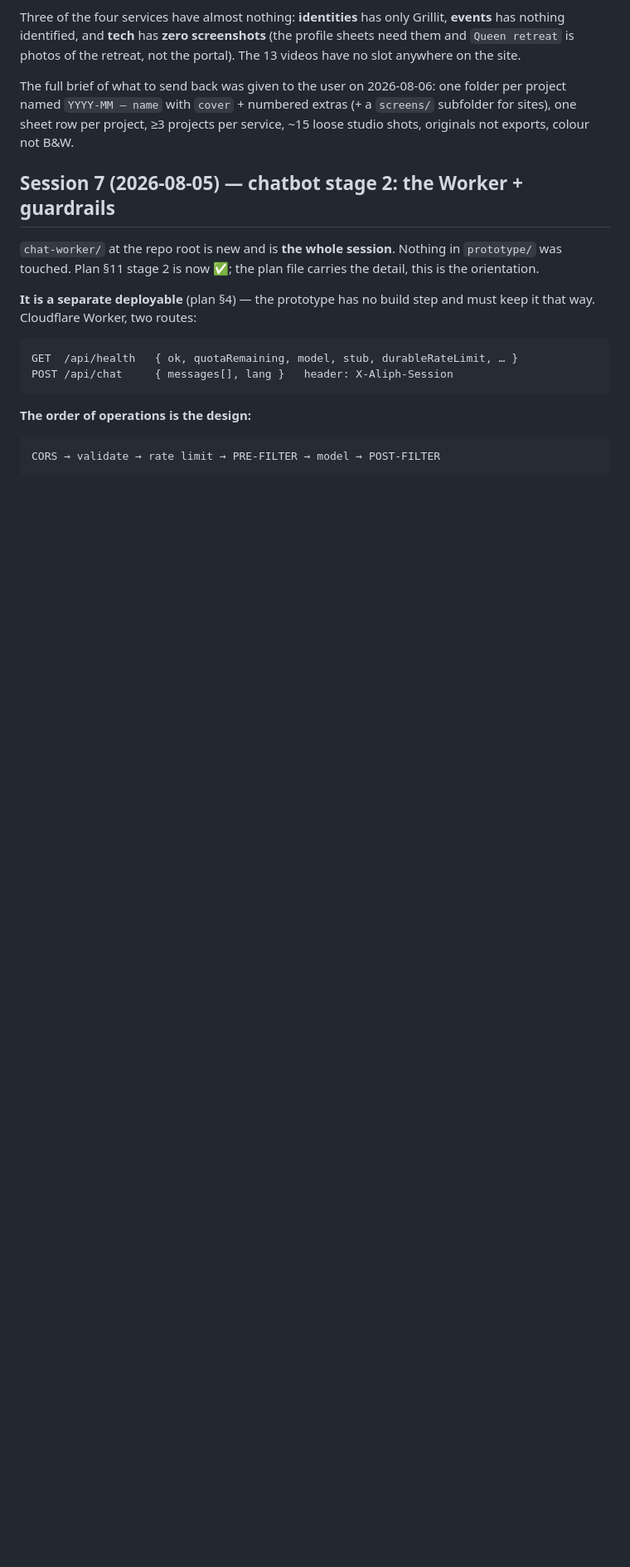
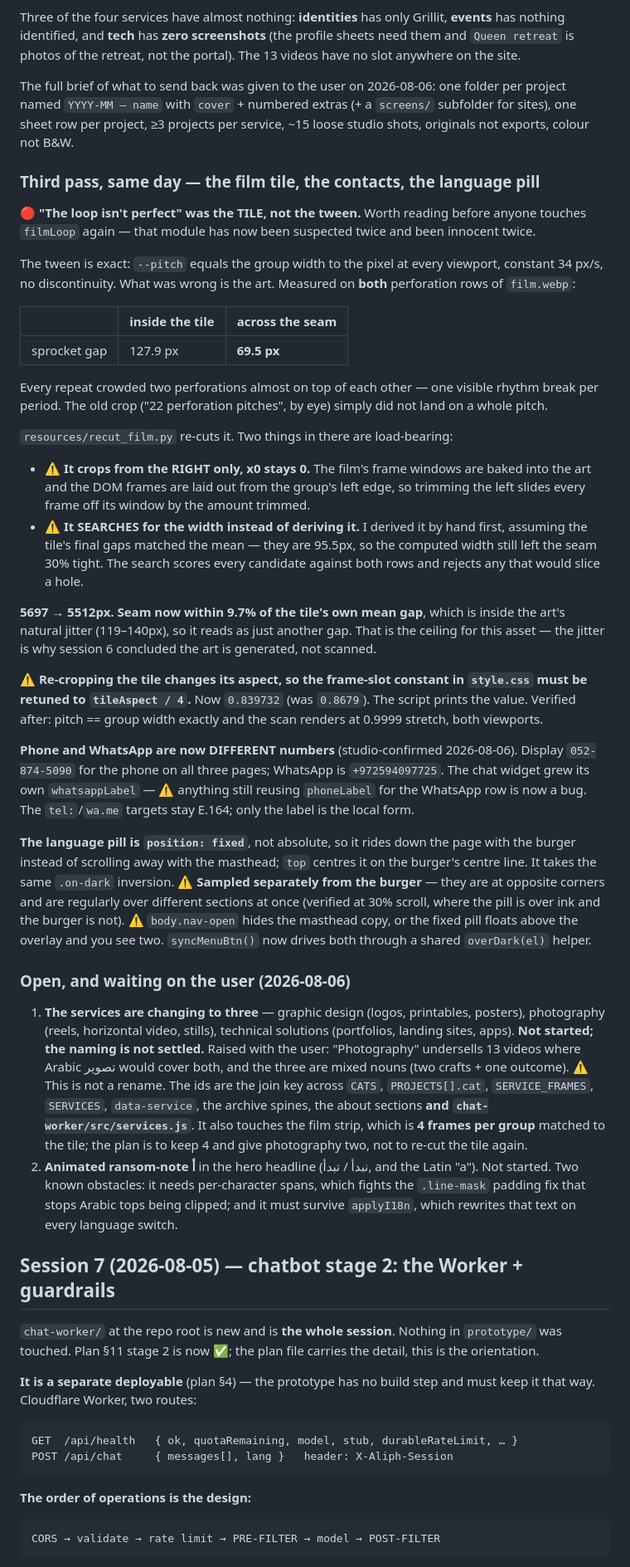
Before and after one commit to Aliph-Creative-Agency/AliphPortfolio, a Markdown page: HANDOFF.md, the part around the change. Shown at 83% size. GitHub-like rendering; blank space fills up the shorter version.

Commit message:
Record the film-tile re-cut and what is still waiting on a decision
Co-Authored-By: Claude Opus 5 <noreply@anthropic.com>

```diff
--- a/HANDOFF.md
+++ b/HANDOFF.md
@@ -209,6 +209,78 @@ The full brief of what to send back was given to the user on 2026-08-06:
 one folder per project named `YYYY-MM — name` with `cover` + numbered extras
 (+ a `screens/` subfolder for sites), one sheet row per project, ≥3 projects
 per service, ~15 loose studio shots, originals not exports, colour not B&W.
+
+### Third pass, same day — the film tile, the contacts, the language pill
+
+**🔴 "The loop isn't perfect" was the TILE, not the tween.** Worth reading
+before anyone touches `filmLoop` again — that module has now been suspected
+twice and been innocent twice.
+
+The tween is exact: `--pitch` equals the group width to the pixel at every
+viewport, constant 34 px/s, no discontinuity. What was wrong is the art.
+Measured on **both** perforation rows of `film.webp`:
+
+| | inside the tile | across the seam |
+|---|---|---|
+| sprocket gap | 127.9 px | **69.5 px** |
+
+Every repeat crowded two perforations almost on top of each other — one visible
+rhythm break per period. The old crop ("22 perforation pitches", by eye) simply
+did not land on a whole pitch.
+
+`resources/recut_film.py` re-cuts it. Two things in there are load-bearing:
+
+- ⚠️ **It crops from the RIGHT only, x0 stays 0.** The film's frame windows are
+  baked into the art and the DOM frames are laid out from the group's left
+  edge, so trimming the left slides every frame off its window by the amount
+  trimmed.
+- ⚠️ **It SEARCHES for the width instead of deriving it.** I derived it by hand
+  first, assuming the tile's final gaps matched the mean — they are 95.5px, so
+  the computed width still left the seam 30% tight. The search scores every
+  candidate against both rows and rejects any that would slice a hole.
+
+**5697 → 5512px. Seam now within 9.7% of the tile's own mean gap**, which is
+inside the art's natural jitter (119–140px), so it reads as just another gap.
+That is the ceiling for this asset — the jitter is why session 6 concluded the
+art is generated, not scanned.
+
+⚠️ **Re-cropping the tile changes its aspect, so the frame-slot constant in
+`style.css` must be retuned to `tileAspect / 4`.** Now `0.839732` (was
+`0.8679`). The script prints the value. Verified after: pitch == group width
+exactly and the scan renders at 0.9999 stretch, both viewports.
+
+**Phone and WhatsApp are now DIFFERENT numbers** (studio-confirmed
+2026-08-06). Display `052-874-5090` for the phone on all three pages;
+WhatsApp is `+972594097725`. The chat widget grew its own `whatsappLabel` —
+⚠️ anything still reusing `phoneLabel` for the WhatsApp row is now a bug.
+The `tel:`/`wa.me` targets stay E.164; only the label is the local form.
+
+**The language pill is `position: fixed`**, not absolute, so it rides down the
+page with the burger instead of scrolling away with the masthead; `top` centres
+it on the burger's centre line. It takes the same `.on-dark` inversion.
+⚠️ **Sampled separately from the burger** — they are at opposite corners and
+are regularly over different sections at once (verified at 30% scroll, where
+the pill is over ink and the burger is not). ⚠️ `body.nav-open` hides the
+masthead copy, or the fixed pill floats above the overlay and you see two.
+`syncMenuBtn()` now drives both through a shared `overDark(el)` helper.
+
+### Open, and waiting on the user (2026-08-06)
+
+1. **The services are changing to three** — graphic design (logos, printables,
+   posters), photography (reels, horizontal video, stills), technical solutions
+   (portfolios, landing sites, apps). **Not started; the naming is not settled.**
+   Raised with the user: "Photography" undersells 13 videos where Arabic تصوير
+   would cover both, and the three are mixed nouns (two crafts + one outcome).
+   ⚠️ This is not a rename. The ids are the join key across `CATS`,
+   `PROJECTS[].cat`, `SERVICE_FRAMES`, `SERVICES`, `data-service`, the archive
+   spines, the about sections **and `chat-worker/src/services.js`**. It also
+   touches the film strip, which is **4 frames per group** matched to the tile;
+   the plan is to keep 4 and give photography two, not to re-cut the tile again.
+2. **Animated ransom-note أ** in the hero headline (نبدأ / تبدأ, and the Latin
+   "a"). Not started. Two known obstacles: it needs per-character spans, which
+   fights the `.line-mask` padding fix that stops Arabic tops being clipped;
+   and it must survive `applyI18n`, which rewrites that text on every language
+   switch.
 
 ## Session 7 (2026-08-05) — chatbot stage 2: the Worker + guardrails
 
```
